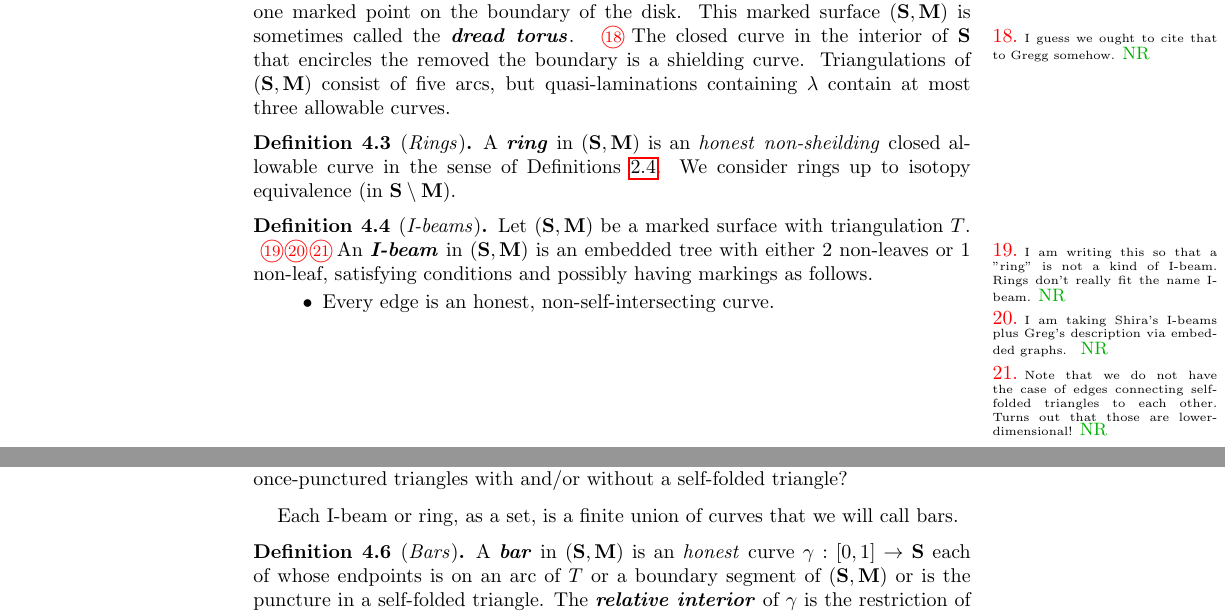
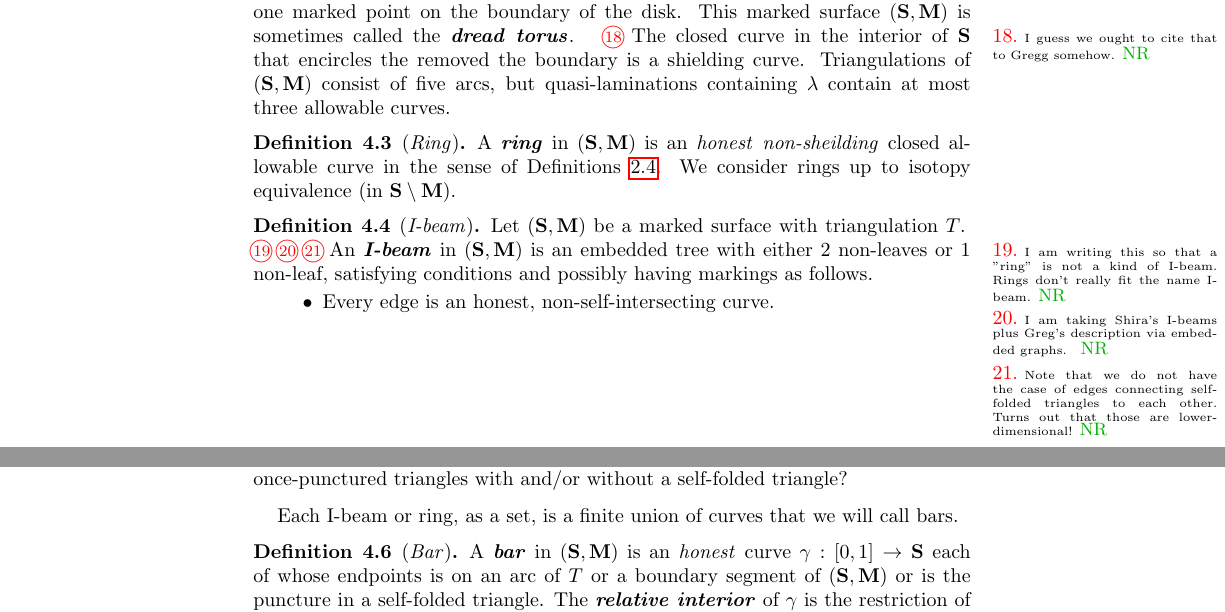
Before and after one commit to nreading/surfascat, a LaTeX paper (surfascat.tex): two parts of pages 7 and 8 of 19, joined at a grey line, cut so that both start at the same text. Compiled offline with pdfLaTeX.

Commit message:
tiny changes

```diff
--- a/surfascat.tex
+++ b/surfascat.tex
@@ -678,12 +678,12 @@ The closed curve in the interior of $\S$ that encircles the removed  the boundar
 Triangulations of $(\S,\M)$ consist of five arcs, but quasi-laminations containing $\lambda$ contain at most three allowable curves.
 \end{example}
 
-\begin{definition}[\emph{Rings}]\label{ring def}
+\begin{definition}[\emph{Ring}]\label{ring def}
 A \newword{ring} in $(\S,\M)$ is an \emph{honest} \emph{non-sheilding} closed allowable curve in the sense of Definitions~\ref{allowable def}.
 We consider rings up to isotopy equivalence (in $\S\setminus\M$).
 \end{definition}
 
-\begin{definition}[\emph{I-beams}]\label{def: ibeam}
+\begin{definition}[\emph{I-beam}]\label{def: ibeam}
 Let $(\S,\M)$ be a marked surface with triangulation $T$.
 \marginN{I am writing this so that a "ring" is not a kind of I-beam.  Rings don't really fit the name I-beam.}
 \marginN{I am taking Shira's I-beams plus Greg's description via embedded graphs. }
@@ -712,7 +712,7 @@ And/or once-punctured triangles with and/or without a self-folded triangle?
 
 Each I-beam or ring, as a set, is a finite union of curves that we will call bars.
 
-\begin{definition}[\emph{Bars}]\label{bar def}
+\begin{definition}[\emph{Bar}]\label{bar def}
 A \newword{bar} in $(\S,\M)$ is an \emph{honest} curve $\gamma:[0,1]\to\S$ each of whose endpoints is on an arc of $T$ or a boundary segment of $(\S,\M)$ or is the puncture in a self-folded triangle.
 The \newword{relative interior} of $\gamma$ is the restriction of $\gamma$ to $(0,1)$.  \marginN{Greg:  I'm really starting to appreciate why you wanted to work with barricades.  I have to make the same definitions about bars as for I-beams, rings, etc., so yes, they really should all be special cases of the same thing.  But I got too confused trying to work out what that thing should be.}
 We consider bars up to isotopy equivalences (in $\S\setminus\M$) that don't change which arc of $T$ contains each endpoint.
```
Also changed, not shown: surfascat.tex (4 more changed lines).
